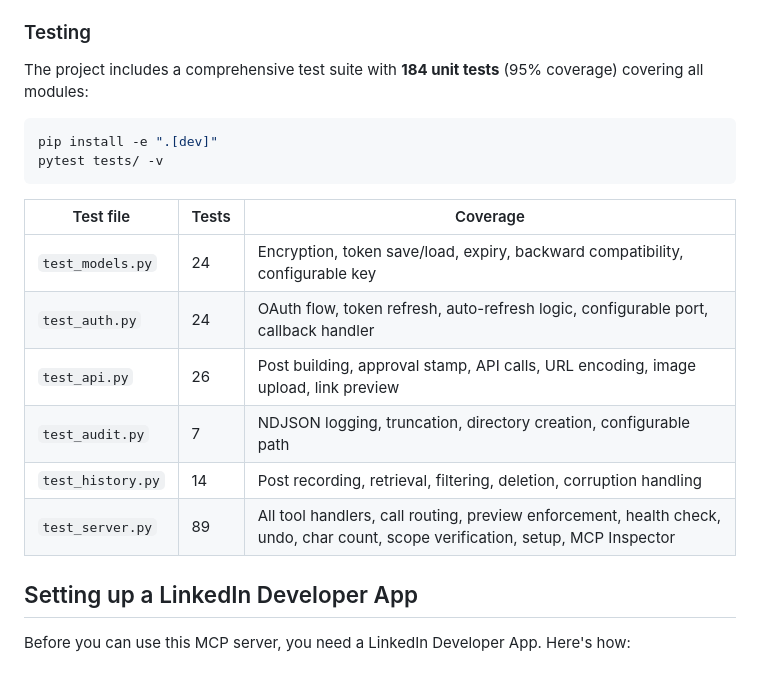
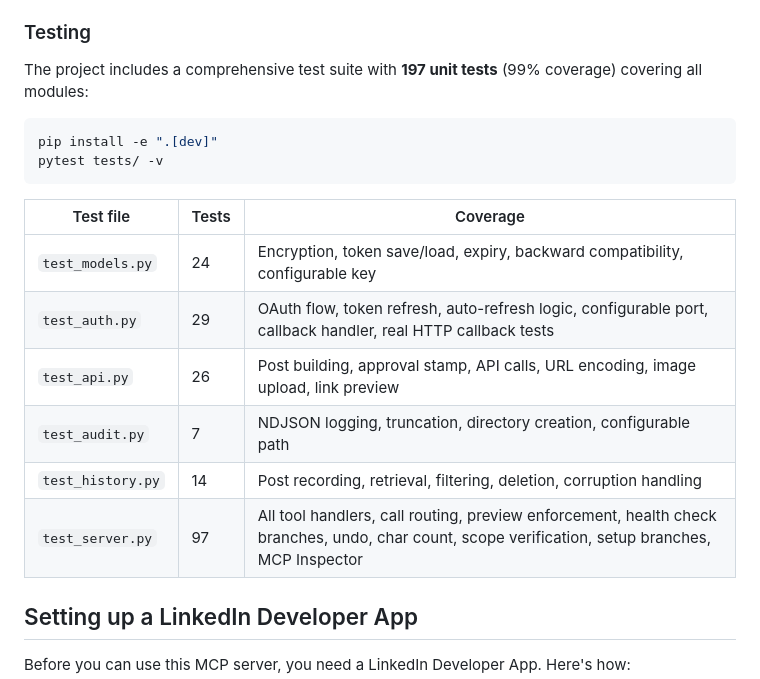
Before and after one commit to anubisalpha/linkedin-mcp, a Markdown page: README.md, the part around the change. Rendered like a GitHub page.

Commit message:
Update README to reflect 197 tests / 99% coverage
Co-Authored-By: Claude Opus 4.6 <noreply@anthropic.com>

````diff
--- a/README.md
+++ b/README.md
@@ -81,7 +81,7 @@ All write operations require explicit user approval before executing, keeping th
 
 ### Testing
 
-The project includes a comprehensive test suite with **184 unit tests** (95% coverage) covering all modules:
+The project includes a comprehensive test suite with **197 unit tests** (99% coverage) covering all modules:
 
 ```bash
 pip install -e ".[dev]"
@@ -91,11 +91,11 @@ pytest tests/ -v
 | Test file | Tests | Coverage |
 |---|---|---|
 | `test_models.py` | 24 | Encryption, token save/load, expiry, backward compatibility, configurable key |
-| `test_auth.py` | 24 | OAuth flow, token refresh, auto-refresh logic, configurable port, callback handler |
+| `test_auth.py` | 29 | OAuth flow, token refresh, auto-refresh logic, configurable port, callback handler, real HTTP callback tests |
 | `test_api.py` | 26 | Post building, approval stamp, API calls, URL encoding, image upload, link preview |
 | `test_audit.py` | 7 | NDJSON logging, truncation, directory creation, configurable path |
 | `test_history.py` | 14 | Post recording, retrieval, filtering, deletion, corruption handling |
-| `test_server.py` | 89 | All tool handlers, call routing, preview enforcement, health check, undo, char count, scope verification, setup, MCP Inspector |
+| `test_server.py` | 97 | All tool handlers, call routing, preview enforcement, health check branches, undo, char count, scope verification, setup branches, MCP Inspector |
 
 ## Setting up a LinkedIn Developer App
 
````
